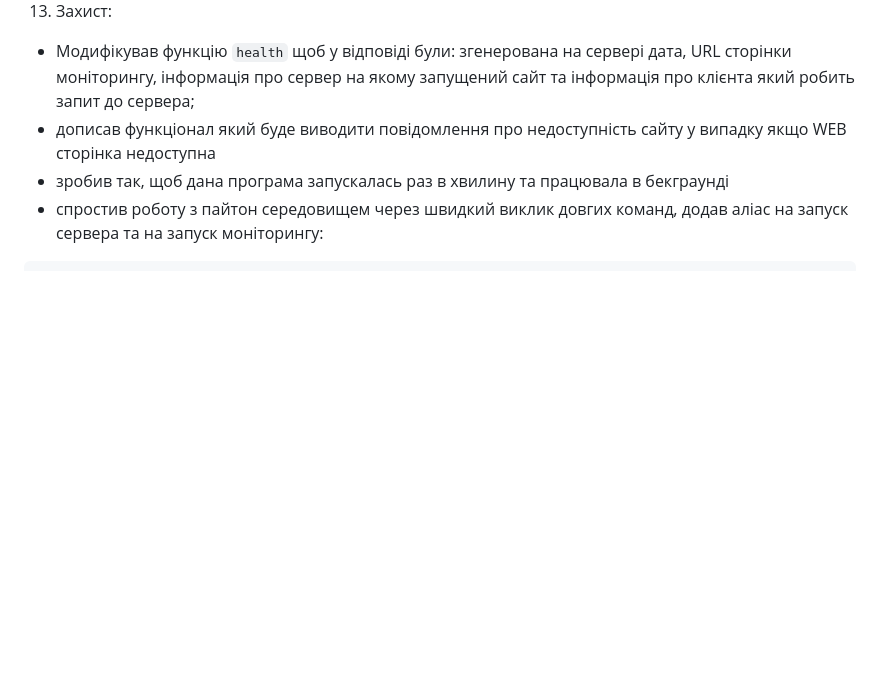
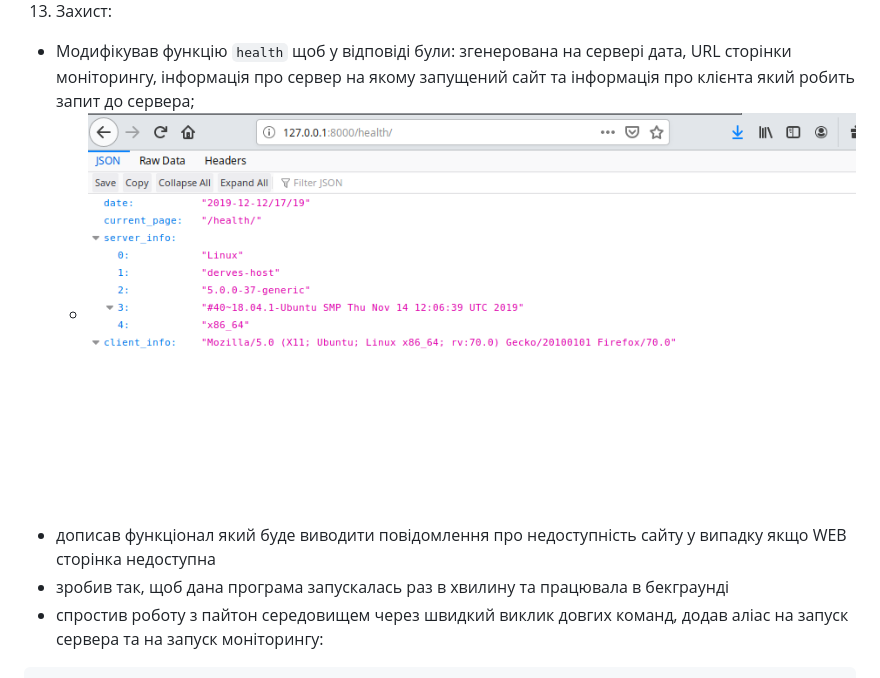
Before and after one commit to Derves/u2, a Markdown page: lab3/README.md, the part around the change. GitHub-like rendering; pictures changed too: lab3/img/health-program.png (added); blank space fills up the shorter version.

Commit message:
lab_3: added image for health page

```diff
--- a/lab3/README.md
+++ b/lab3/README.md
@@ -18,6 +18,7 @@
 12. Сторінка відкривається успішно.
 13. Захист:
 - Модифікував функцію `health` щоб у відповіді були: згенерована на сервері дата, URL сторінки моніторингу, інформація про сервер на якому запущений сайт та інформація про клієнта який робить запит до сервера;
+  - ![](img/health-program.png)
 - дописав функціонал який буде виводити повідомлення про недоступність сайту у випадку якщо WEB сторінка недоступна
 - зробив так, щоб дана програма запускалась раз в хвилину та працювала в бекграунді
 - спростив роботу з пайтон середовищем через швидкий виклик довгих команд, додав аліас на запуск сервера та на запуск моніторингу:
```
